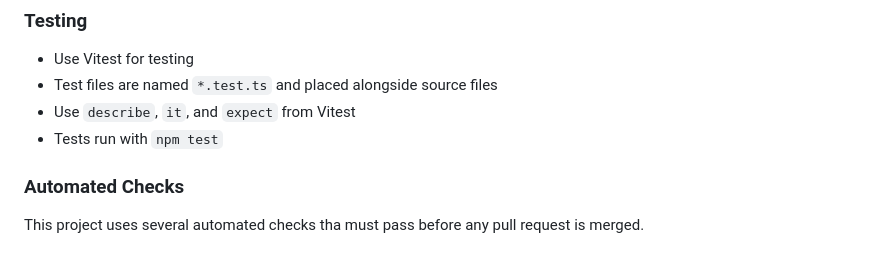
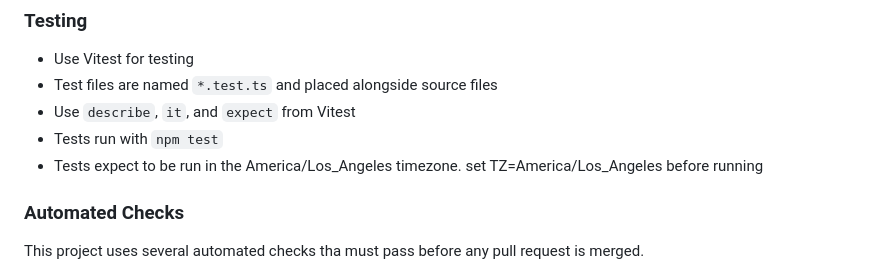
Before and after one commit to bspaulding/food-diary-frontend, a Markdown page: .github/copilot-instructions.md, the part around the change. Drawn GitHub-style.

```diff
--- a/.github/copilot-instructions.md
+++ b/.github/copilot-instructions.md
@@ -64,6 +64,7 @@ src/
 - Test files are named `*.test.ts` and placed alongside source files
 - Use `describe`, `it`, and `expect` from Vitest
 - Tests run with `npm test`
+- Tests expect to be run in the America/Los_Angeles timezone. set TZ=America/Los_Angeles before running
 
 ### Automated Checks
 
```
